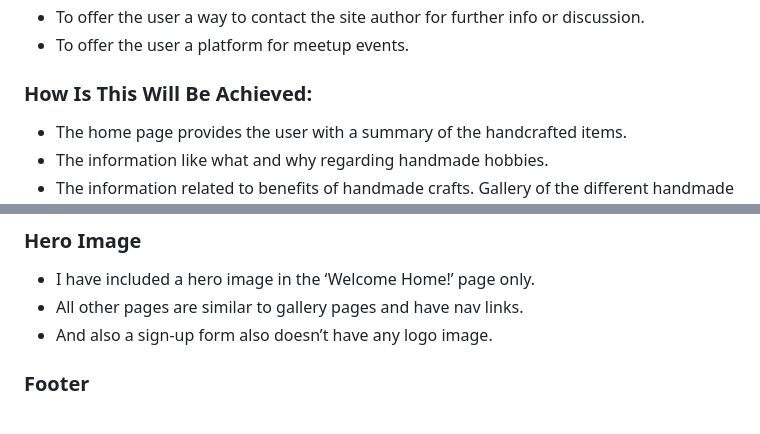
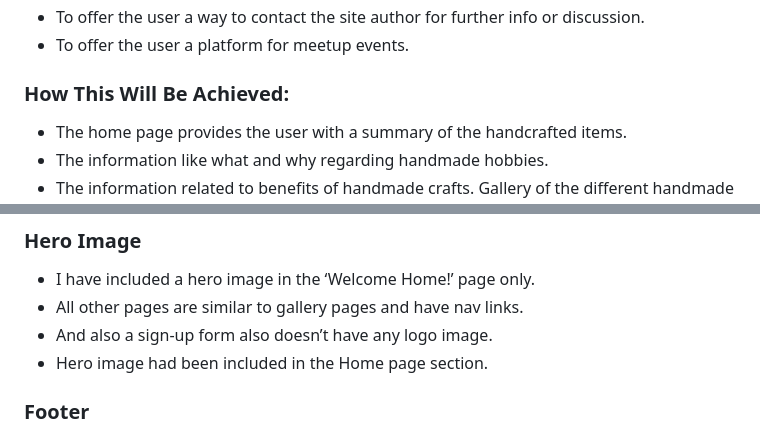
Before and after one commit to sowmya1283/handmadehobbies, a Markdown page: README.md, 2 parts joined by grey strips. Drawn GitHub-style.

Commit message:
hero image added has been mentioned in the common elements section

```diff
--- a/README.md
+++ b/README.md
@@ -70,7 +70,7 @@ A person’s values and personality are best expressed through handmade products
 - To offer the user a way to contact the site author for further info or discussion.
 - To offer the user a platform for meetup events.
 
-### How Is This Will Be Achieved:
+### How This Will Be Achieved:
 
 - The home page provides the user with a summary of the handcrafted items.
 - The information like what and why regarding handmade hobbies.
@@ -161,7 +161,7 @@ The header element stays fixed at the top of the page when the user first scroll
 - I have included a hero image in the ‘Welcome Home!’ page only.
 - All other pages are similar to gallery pages and have nav links.
 - And also a sign-up form also doesn’t have any logo image.
-
+- Hero image had been included in the Home page section.
 
 ### Footer
 
```
